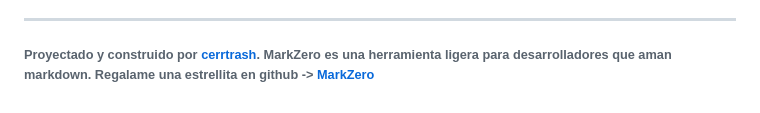
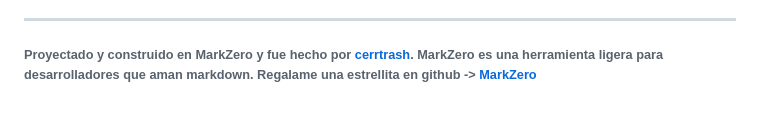
Before and after one commit to cerrtrash/MarkZero, a Markdown page: content/index.md, the part around the change. Drawn GitHub-style.

Commit message:
Update attribution text in index.md

```diff
--- a/content/index.md
+++ b/content/index.md
@@ -150,4 +150,4 @@ Puedes modificar:
 
 ---
 
-###### Proyectado y construido por [cerrtrash](https://bydaniel.site). MarkZero es una herramienta ligera para desarrolladores que aman markdown. Regalame una estrellita en github -> [MarkZero](https://github.com/cerrtrash/MarkZero)
+###### Proyectado y construido en MarkZero y fue hecho por [cerrtrash](https://bydaniel.site). MarkZero es una herramienta ligera para desarrolladores que aman markdown. Regalame una estrellita en github -> [MarkZero](https://github.com/cerrtrash/MarkZero)
```
